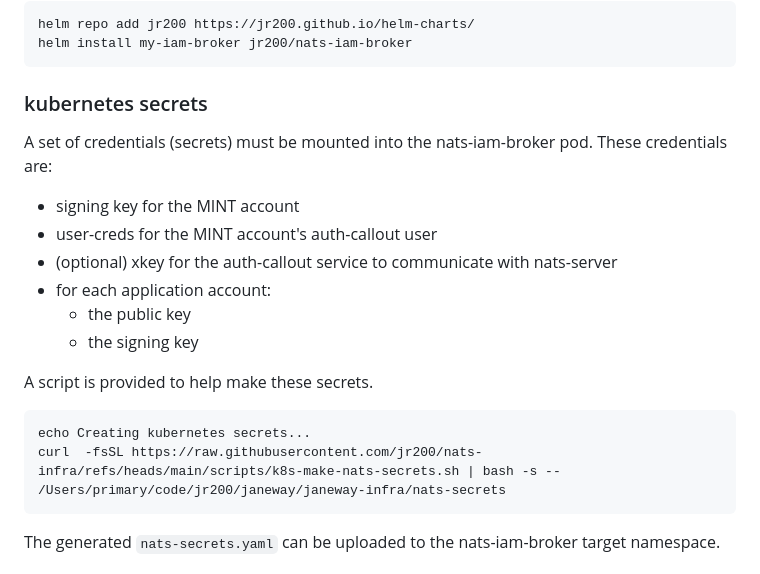
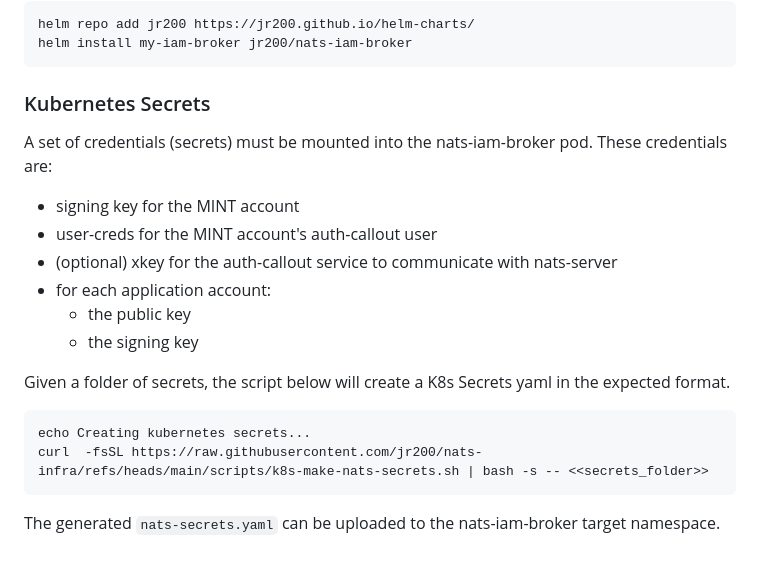
Before and after one commit to jr200/nats-iam-broker, a Markdown page: charts/nats-iam-broker/README.md, the part around the change. Rendered like a GitHub page.

````diff
--- a/charts/nats-iam-broker/README.md
+++ b/charts/nats-iam-broker/README.md
@@ -15,7 +15,7 @@ helm repo add jr200 https://jr200.github.io/helm-charts/
 helm install my-iam-broker jr200/nats-iam-broker
 ```
 
-### kubernetes secrets
+### Kubernetes Secrets
 
 A set of credentials (secrets) must be mounted into the nats-iam-broker pod.
 These credentials are:
@@ -27,11 +27,11 @@ These credentials are:
   - the public key
   - the signing key
 
-A script is provided to help make these secrets.
+Given a folder of secrets, the script below will create a K8s Secrets yaml in the expected format.
 
 ```
 echo Creating kubernetes secrets...
-curl  -fsSL https://raw.githubusercontent.com/jr200/nats-infra/refs/heads/main/scripts/k8s-make-nats-secrets.sh | bash -s -- /Users/primary/code/jr200/janeway/janeway-infra/nats-secrets
+curl  -fsSL https://raw.githubusercontent.com/jr200/nats-infra/refs/heads/main/scripts/k8s-make-nats-secrets.sh | bash -s -- <<secrets_folder>>
 ```
 
 The generated `nats-secrets.yaml` can be uploaded to the nats-iam-broker target namespace.
````
